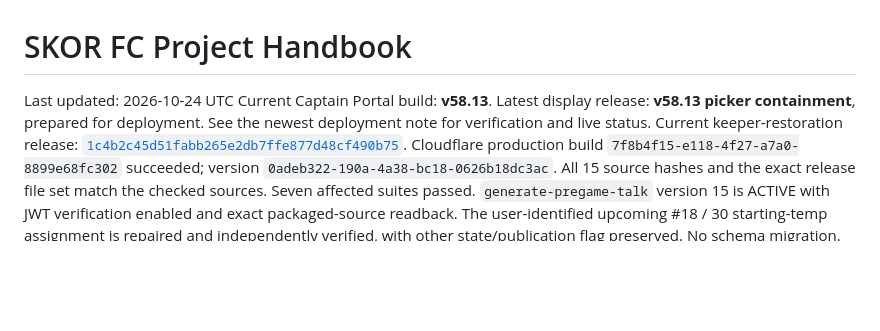
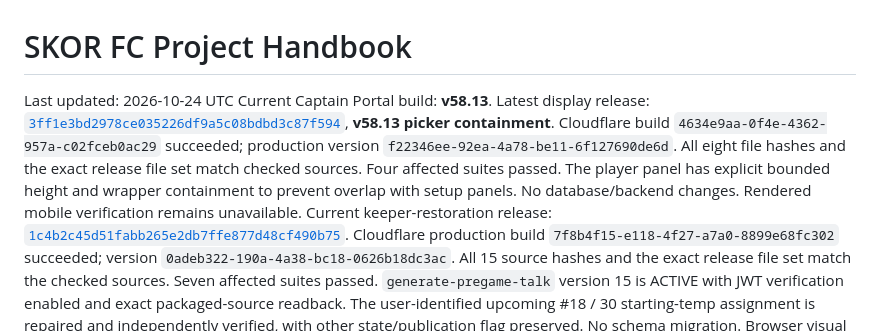
Before and after one commit to skorsolutions/skor-fc-site, a Markdown page: docs/PROJECT-HANDBOOK.md, the part around the change. GitHub-like rendering; blank space fills up the shorter version.

```diff
--- a/docs/PROJECT-HANDBOOK.md
+++ b/docs/PROJECT-HANDBOOK.md
@@ -2,7 +2,7 @@
 
 Last updated: 2026-10-24 UTC
 Current Captain Portal build: **v58.13**.
-Latest display release: **v58.13 picker containment**, prepared for deployment. See the newest deployment note for verification and live status.
+Latest display release: [`3ff1e3bd2978ce035226df9a5c08bdbd3c87f594`](https://github.com/skorsolutions/skor-fc-site/commit/3ff1e3bd2978ce035226df9a5c08bdbd3c87f594), **v58.13 picker containment**. Cloudflare build `4634e9aa-0f4e-4362-957a-c02fceb0ac29` succeeded; production version `f22346ee-92ea-4a78-be11-6f127690de6d`. All eight file hashes and the exact release file set match checked sources. Four affected suites passed. The player panel has explicit bounded height and wrapper containment to prevent overlap with setup panels. No database/backend changes. Rendered mobile verification remains unavailable.
 Current keeper-restoration release: [`1c4b2c45d51fabb265e2db7ffe877d48cf490b75`](https://github.com/skorsolutions/skor-fc-site/commit/1c4b2c45d51fabb265e2db7ffe877d48cf490b75). Cloudflare production build `7f8b4f15-e118-4f27-a7a0-8899e68fc302` succeeded; version `0adeb322-190a-4a38-bc18-0626b18dc3ac`. All 15 source hashes and the exact release file set match the checked sources. Seven affected suites passed. `generate-pregame-talk` version 15 is ACTIVE with JWT verification enabled and exact packaged-source readback. The user-identified upcoming #18 / 30 starting-temp assignment is repaired and independently verified, with other state/publication flag preserved. No schema migration. Browser visual verification remains unavailable.
 Latest implementation release: [`6ab72d06a4a7e80e10066952dc47c4593a4434bb`](https://github.com/skorsolutions/skor-fc-site/commit/6ab72d06a4a7e80e10066952dc47c4593a4434bb). Cloudflare production build `00edd3a0-8bba-4c72-b4d4-09824d162f1e` succeeded; deployed version `5a897dbd-bd67-47ca-984b-9d1c46e969d5`. All 14 source hashes and the exact release file set match checked files. Seven affected suites and HTML structure checks passed. The compact picker, responsive setup panels and closed Potential Positions are deployed. Full referee names and keeper data remain intact. No database or Edge Function changes. Browser visual checks remain blocked by sandbox socket restrictions.
 Current implementation release: [`2d21e048ec13788350ca223667d5dbd681c4aba8`](https://github.com/skorsolutions/skor-fc-site/commit/2d21e048ec13788350ca223667d5dbd681c4aba8). Cloudflare production build `d6253897-f2df-4251-b08b-5fac1d024f3c` succeeded; deployed version `d6711af8-65ff-4359-bdce-3ec680f9cccb`. All 14 file hashes and the exact release diff match the tested sources. Six affected suites passed. Approved keeper-number hierarchy and readable TEMP labels are deployed across lineup/editor/PNG/JPG/public/Crowd/Strategy presentation. No database or Edge Function change; pregame function remains version 14. Browser visual verification remains blocked by sandbox socket restrictions.
```
Also changed, not shown: docs/deployment-notes.md (+12 -2 lines).
